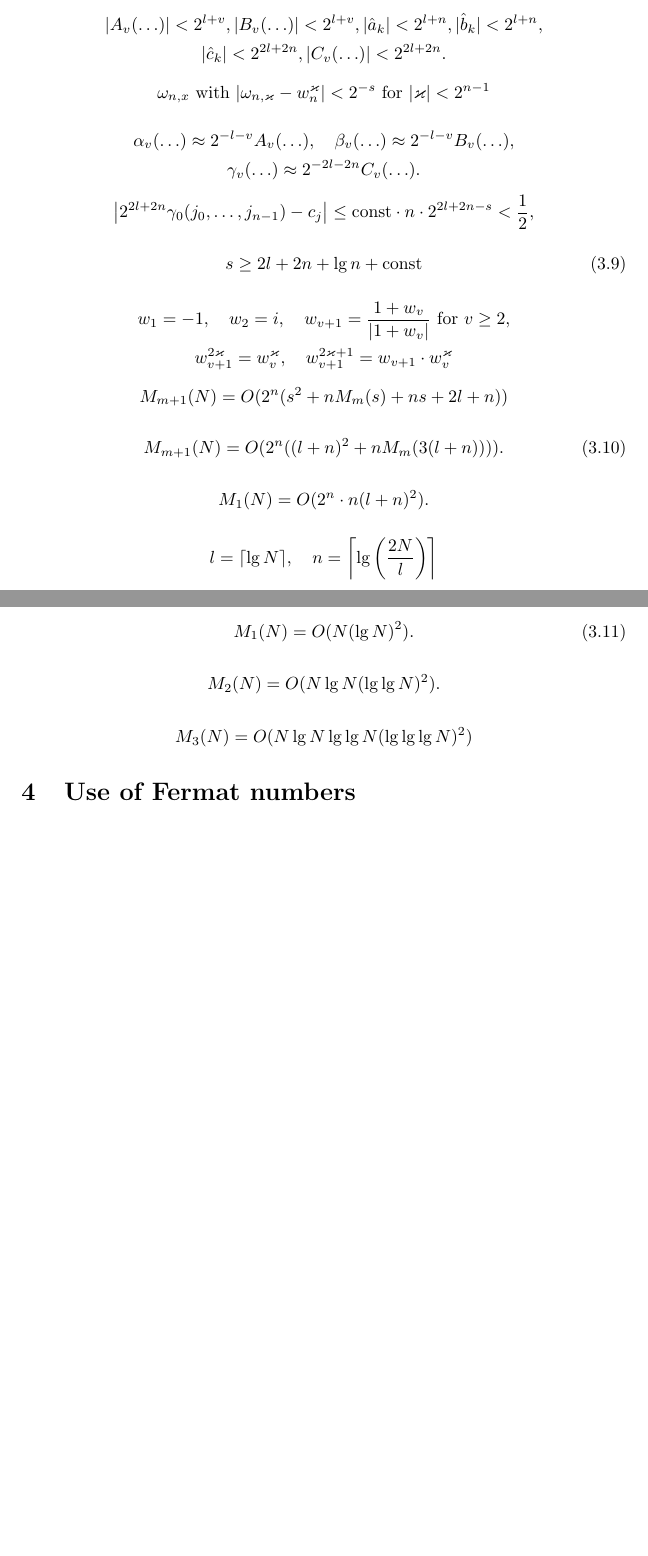
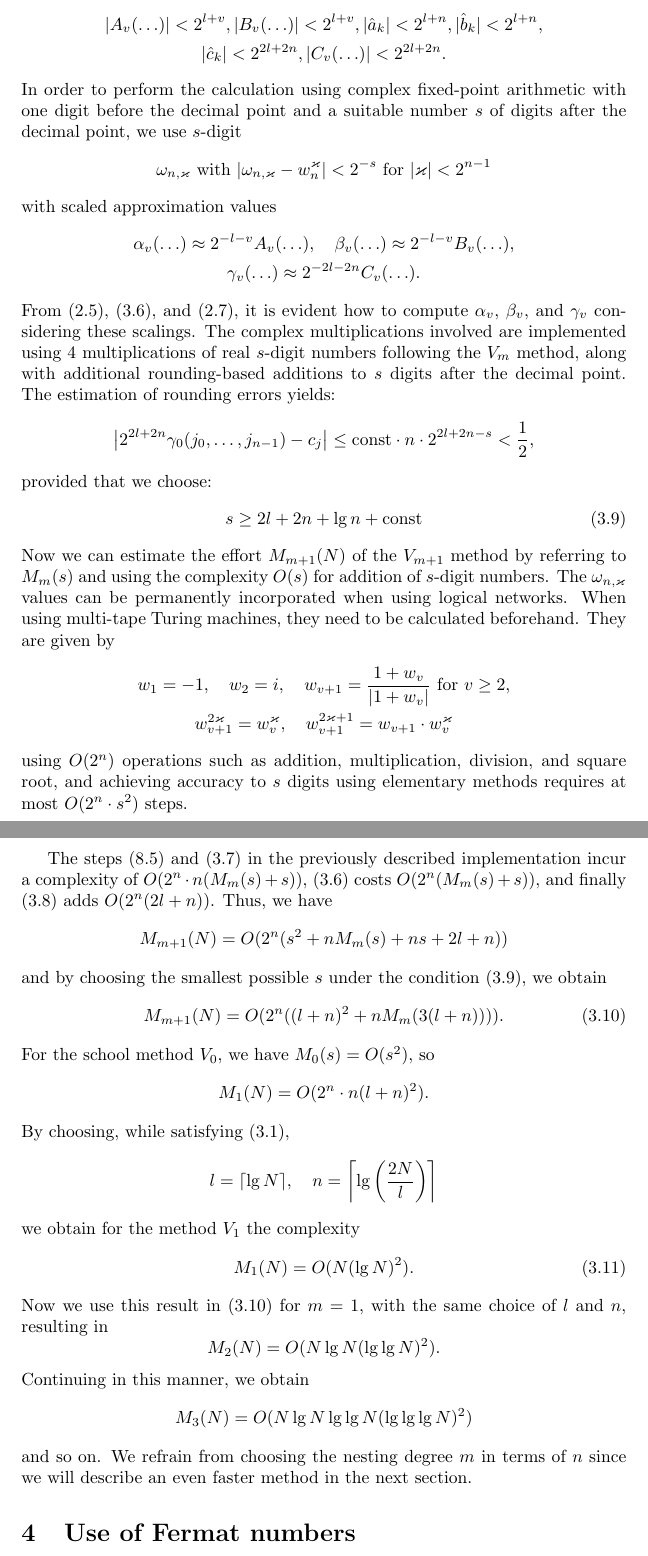
Before and after one commit to rlanday/FastMultiplicationOfLargeIntegers, a LaTeX document (Fast Multiplication of Large Integers.tex): two parts of pages 5 and 6 of 9 before the commit and two parts of pages 6 and 7 of 10 after it, joined at a grey line, cut so that both start at the same text, the shorter picture padded with empty space. Compiled offline with pdfLaTeX.

Commit message:
Finish section 3

```diff
--- a/Fast Multiplication of Large Integers.tex
+++ b/Fast Multiplication of Large Integers.tex
@@ -1,9 +1,10 @@
 \documentclass{article}
 \usepackage{amsmath}
 \usepackage{amssymb}
-\usepackage[utf8]{inputenc}
+\usepackage{enumitem}
 \usepackage{fancyhdr}
 \usepackage{mathtools} % rcases
+\usepackage[utf8]{inputenc}
 
 \fancypagestyle{plain}{%
   \fancyhf{}% Clear header/footer
@@ -198,3 +211,4 @@ c = ab = \sum_{\tau = 0}^{2^n - 1} c_\tau 2^{\tau l} \\
 |\hat{c}_k| < 2^{2l + 2n}, |C_v(\ldots)| < 2^{2l + 2n}.
 \end{gathered}
 \]
+In order to perform the calculation using complex fixed-point arithmetic with one digit before the decimal point and a suitable number $s$ of digits after the decimal point, we use $s$-digit
@@ -202,59 +215,62 @@ c = ab = \sum_{\tau = 0}^{2^n - 1} c_\tau 2^{\tau l} \\
 \[
-\omega_{n, x}\text{ with }|\omega_{n, \varkappa} - w_n^\varkappa| < 2^{-s}\text{ for }|\varkappa| < 2^{n - 1}
+\omega_{n, \varkappa}\text{ with }|\omega_{n, \varkappa} - w_n^\varkappa| < 2^{-s}\text{ for }|\varkappa| < 2^{n - 1}
 \]
-
+with scaled approximation values
 \[
 \begin{gathered}
 \alpha_v (\ldots) \approx 2^{-l - v} A_v(\ldots), \quad \beta_v(\ldots) \approx 2^{-l - v} B_v(\ldots), \\
 \gamma_v(\ldots) \approx 2^{-2l - 2n} C_v (\ldots).
 \end{gathered}
 \]
-
+From (2.5), (3.6), and (2.7), it is evident how to compute $\alpha_v$, $\beta_v$, and $\gamma_v$ considering these scalings. The complex multiplications involved are implemented using 4 multiplications of real $s$-digit numbers following the $V_m$ method, along with additional rounding-based additions to $s$ digits after the decimal point. The estimation of rounding errors yields:
 \[
 \left|2^{2l + 2n} \gamma_0 (j_0, \ldots, j_{n - 1}) - c_j\right| \le \text{const} \cdot n \cdot 2^{2l + 2n - s} < \frac{1}{2},
 \]
-
+provided that we choose:
 \[
 \tag{3.9}
 s \ge 2l + 2n + \lg n + \text{const}
 \]
-
+Now we can estimate the effort $M_{m + 1}(N)$ of the $V_{m+1}$ method by referring to $M_m(s)$ and using the complexity $O(s)$ for addition of $s$-digit numbers. The $\omega_{n, \varkappa}$ values can be permanently incorporated when using logical networks. When using multi-tape Turing machines, they need to be calculated beforehand. They are given by
 \[
 \begin{gathered}
 w_1 = -1, \quad w_2 = i, \quad w_{v + 1} = \frac{1 + w_v}{|1 + w_v|}\text{ for }v \ge 2,\\
 w_{v + 1}^{2 \varkappa} = w_v^\varkappa, \quad w_{v + 1}^{2\varkappa + 1} = w_{v + 1} \cdot w_v^\varkappa
 \end{gathered}
 \]
+using $O(2^n)$ operations such as addition, multiplication, division, and square root, and achieving accuracy to $s$ digits using elementary methods requires at most $O(2^n \cdot s^2)$ steps.
 
+The steps (8.5) and (3.7) in the previously described implementation incur a complexity of $O(2^n \cdot n(M_m(s) + s))$, (3.6) costs $O(2^n (M_m(s) + s))$, and finally (3.8) adds $O(2^n (2l + n))$. Thus, we have
 \[
 M_{m + 1}(N) = O(2^n (s^2 + n M_m(s) + ns + 2l + n))
 \]
-
+and by choosing the smallest possible $s$ under the condition (3.9), we obtain
 \[
 \tag{3.10}
 M_{m + 1}(N) = O(2^n((l + n)^2 + nM_m(3(l + n)))).
 \]
-
+For the school method $V_0$, we have $M_0(s) = O(s^2)$, so
 \[
 M_1(N) = O(2^n \cdot n(l + n)^2).
 \]
-
+By choosing, while satisfying (3.1),
 \[
 l = \lceil \lg N \rceil, \quad n = \left\lceil \lg\left(\frac{2N}{l}\right)\right\rceil
 \]
-
+we obtain for the method $V_1$ the complexity
 \[
 \tag{3.11}
 M_1(N) = O(N (\lg N)^2).
 \]
-
+Now we use this result in (3.10) for $m = 1$, with the same choice of $l$ and $n$, resulting in
 \[
 M_2(N) = O(N \lg N (\lg \lg N)^2).
 \]
-
+Continuing in this manner, we obtain
 \[
 M_3(N) = O(N \lg N \lg \lg N (\lg \lg \lg N)^2)
 \]
+and so on. We refrain from choosing the nesting degree $m$ in terms of $n$ since we will describe an even faster method in the next section.
 
 \section{Use of Fermat numbers}
 \[
```
Also changed, not shown: Fast Multiplication of Large Integers.tex (27 more changed lines).
